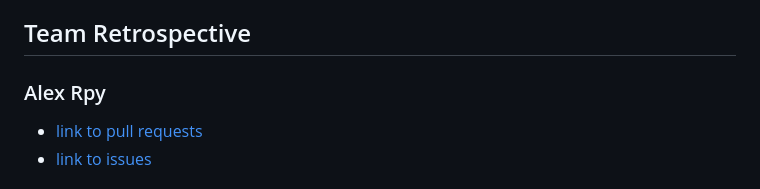
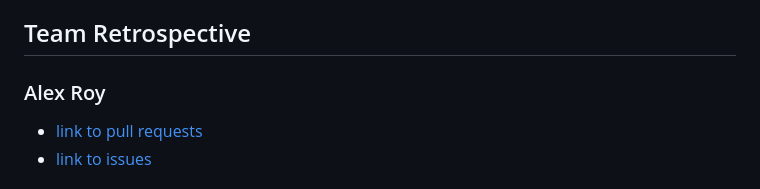
Before and after one commit to alexr415/438-project-1-gorup-10, a Markdown page: README.md, the part around one of its changes. Rendered like a GitHub page.

Commit message:
Update README.md
fixed

```diff
--- a/README.md
+++ b/README.md
@@ -47,7 +47,7 @@ We got styling help for this document from [this guide](https://docs.github.com/
 
 ## Team Retrospective
 
-### Alex Rpy
+### Alex Roy
 
 - [link to pull requests](https://github.com/alexr415/438-project-1-gorup-10/pulls?q=is%3Apr+is%3Aclosed+assignee%3Aalexr415)
 - [link to issues](https://github.com/alexr415/438-project-1-gorup-10/issues?q=is%3Aissue+is%3Aclosed+assignee%3Aalexr415)
```
Also changed, not shown: other parts of README.md (+1 -1 lines).
